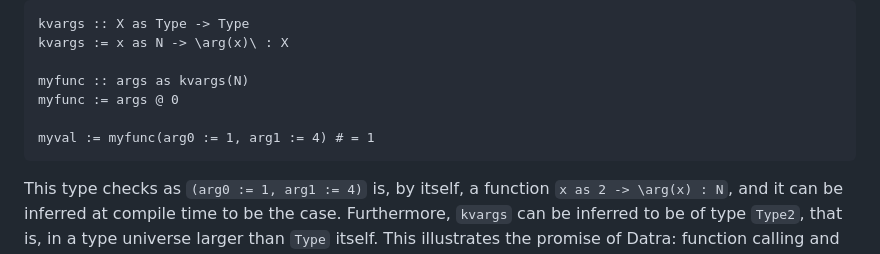
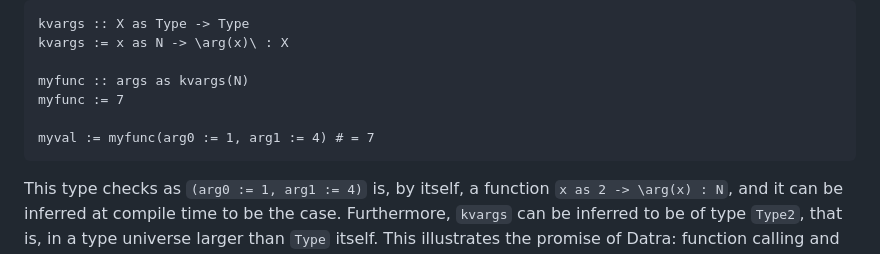
Before and after one commit to qualiascript/datra, a Markdown page: primer.md, the part around the change. Rendered like a GitHub page.

````diff
--- a/primer.md
+++ b/primer.md
@@ -142,9 +142,9 @@ kvargs :: X as Type -> Type
 kvargs := x as N -> \arg(x)\ : X
 
 myfunc :: args as kvargs(N)
-myfunc := args @ 0
+myfunc := 7
 
-myval := myfunc(arg0 := 1, arg1 := 4) # = 1
+myval := myfunc(arg0 := 1, arg1 := 4) # = 7
 ```
 
 This type checks as `(arg0 := 1, arg1 := 4)` is, by itself, a function `x as 2 -> \arg(x) : N`, and it can be inferred
````
